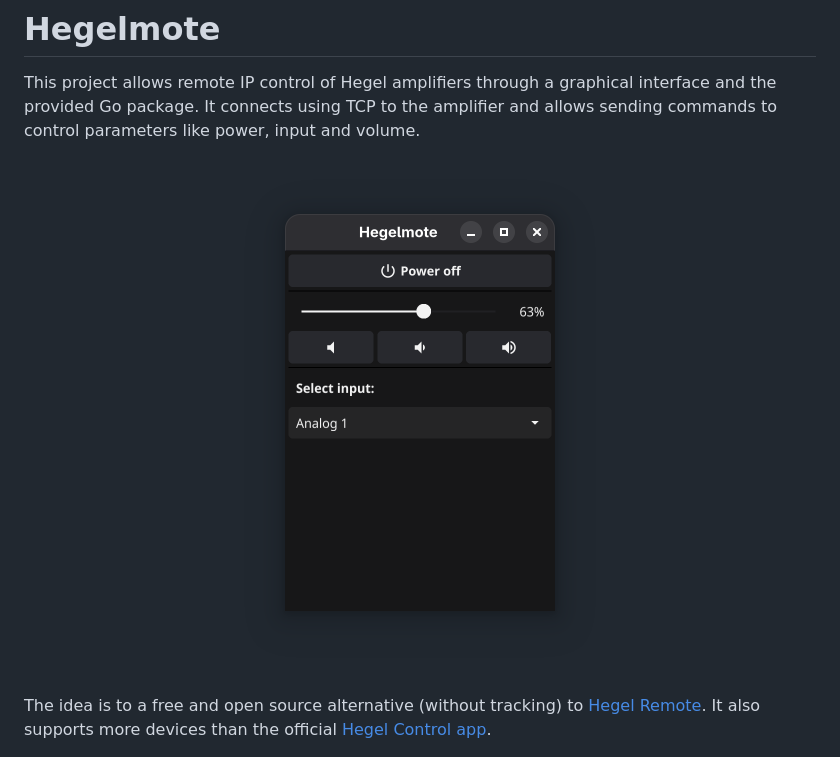
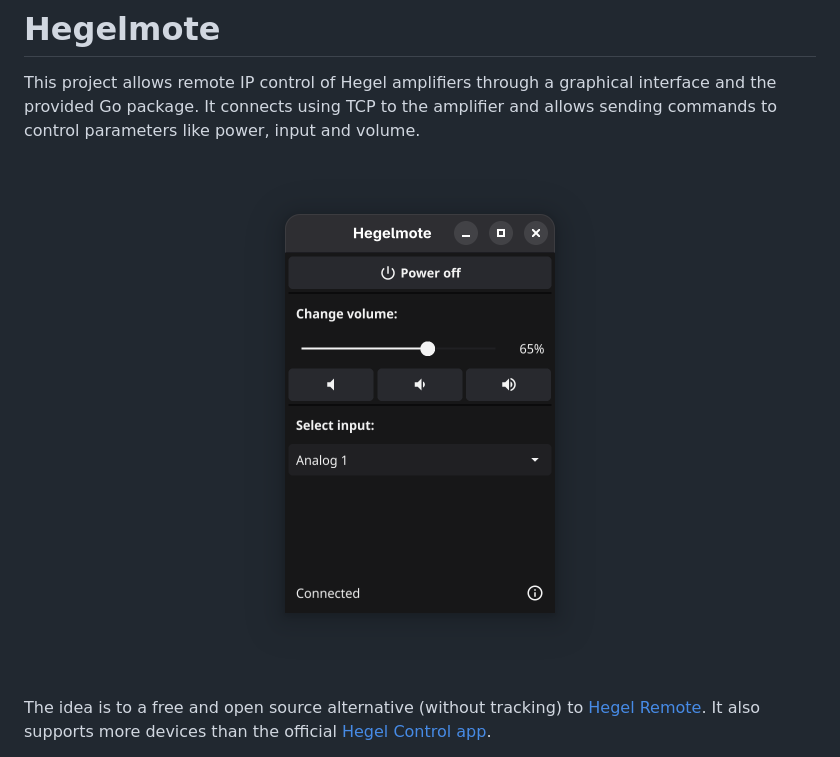
Before and after one commit to Jacalz/hegelmote, a Markdown page: README.md, the part around the change. Drawn GitHub-style; pictures changed too: assets/img/gui-connected-turned-on.png (added).

Commit message:
Update screenshots

```diff
--- a/README.md
+++ b/README.md
@@ -7,7 +7,7 @@
 This project allows remote IP control of Hegel amplifiers through a graphical interface and the provided Go package. It connects using TCP to the amplifier and allows sending commands to control parameters like power, input and volume.
 
 <p align="center">
-  <img src="assets/img/gui.png" />
+  <img src="assets/img/gui-connected-turned-on.png" />
 </p>
 
 The idea is to a free and open source alternative (without tracking) to [Hegel Remote](https://apps.apple.com/ca/app/hegel-remote/id1562489978). It also supports more devices than the official [Hegel Control app](https://support.hegel.com/product-articles/hegel-setup-app).
```
Also changed, not shown: assets/img/gui-connected-turned-off.png (added).
